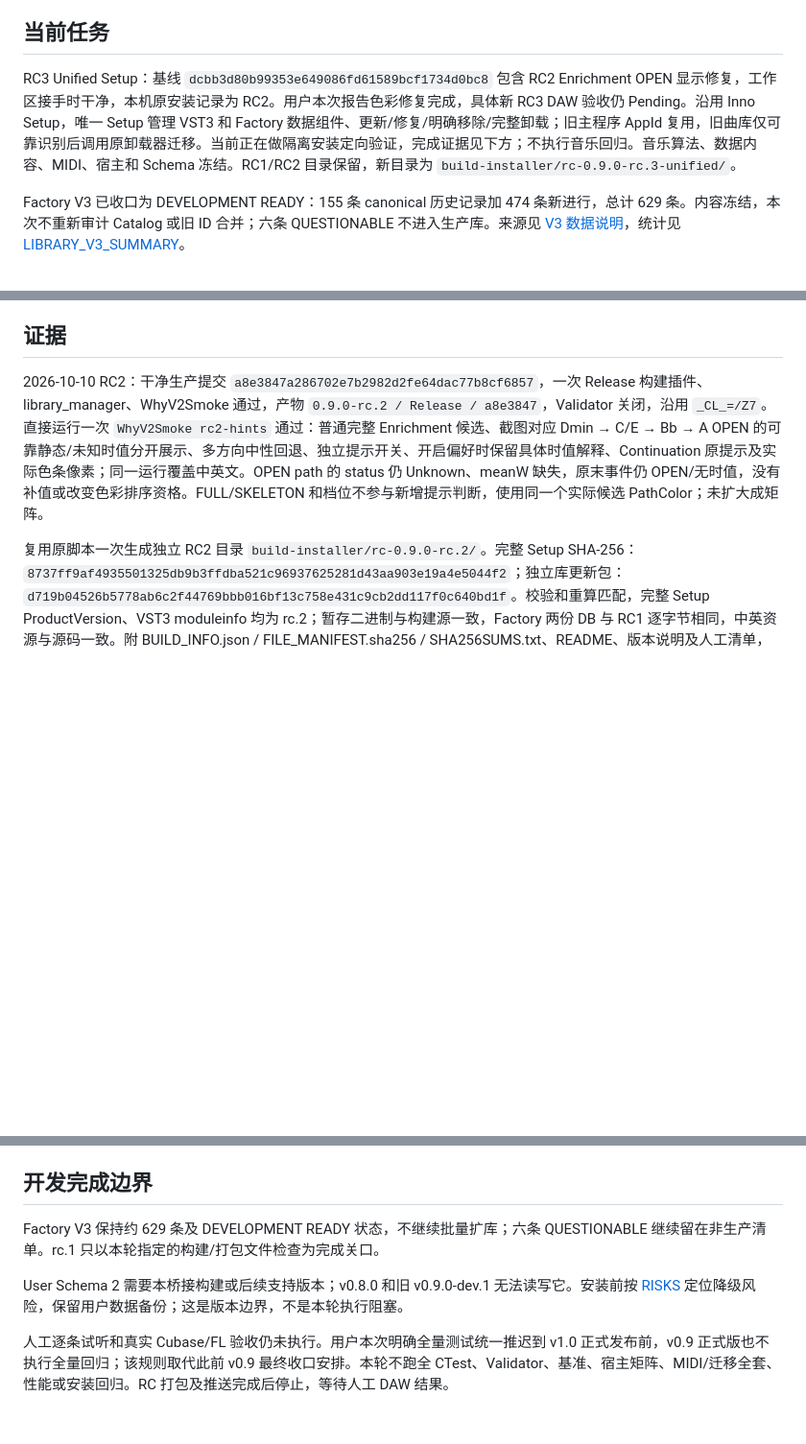
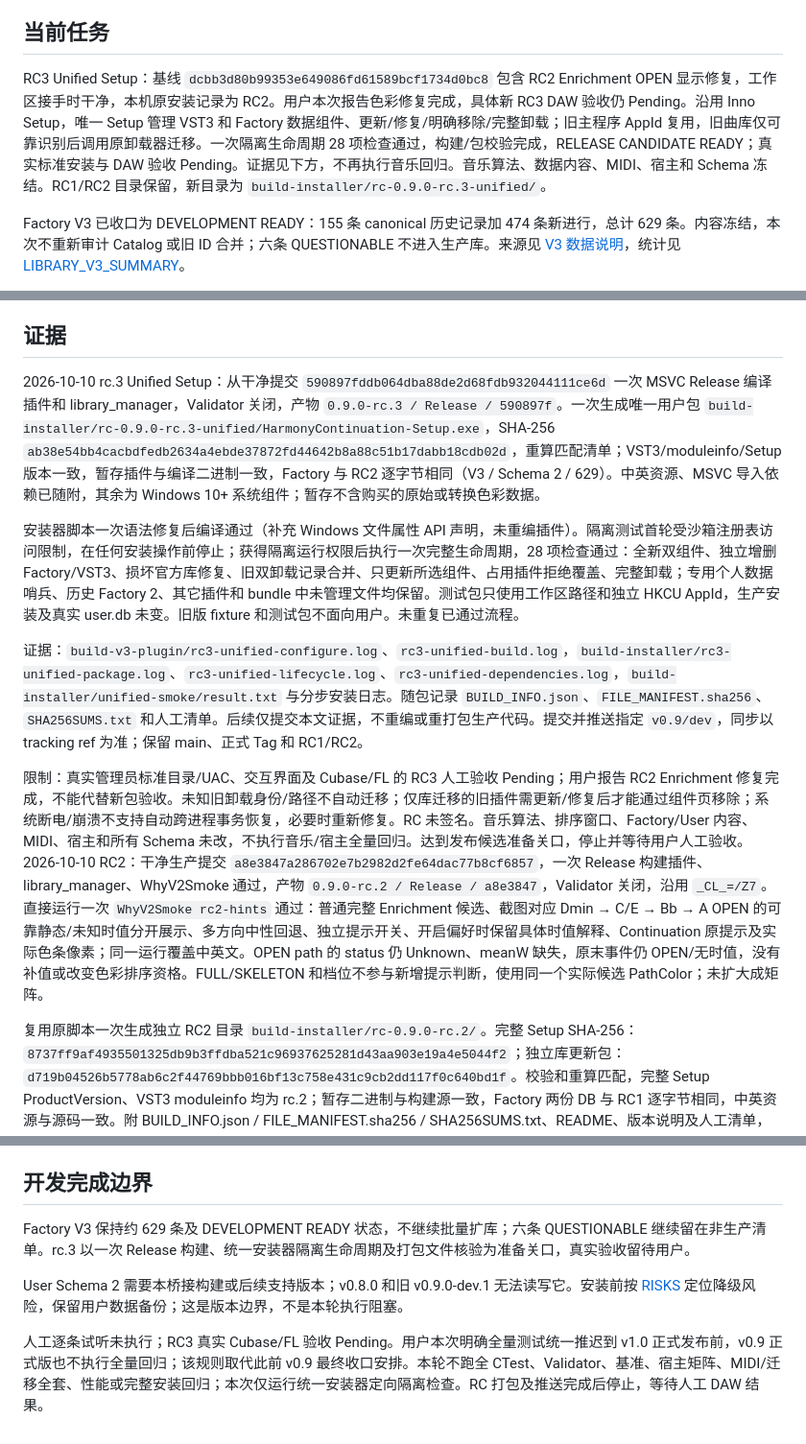
Before and after one commit to OldLai-ctrl/HarmonyContinuation, a Markdown page: NOW.md, 3 parts joined by grey strips. Shown at 96% size. GitHub-like rendering; blank space fills up the shorter version.

Commit message:
docs(rc3): record unified installer lifecycle and artifact evidence

```diff
--- a/NOW.md
+++ b/NOW.md
@@ -8,7 +8,7 @@
 
 ## 当前任务
 
-RC3 Unified Setup：基线 `dcbb3d80b99353e649086fd61589bcf1734d0bc8` 包含 RC2 Enrichment OPEN 显示修复，工作区接手时干净，本机原安装记录为 RC2。用户本次报告色彩修复完成，具体新 RC3 DAW 验收仍 Pending。沿用 Inno Setup，唯一 Setup 管理 VST3 和 Factory 数据组件、更新/修复/明确移除/完整卸载；旧主程序 AppId 复用，旧曲库仅可靠识别后调用原卸载器迁移。当前正在做隔离安装定向验证，完成证据见下方；不执行音乐回归。音乐算法、数据内容、MIDI、宿主和 Schema 冻结。RC1/RC2 目录保留，新目录为 `build-installer/rc-0.9.0-rc.3-unified/`。
+RC3 Unified Setup：基线 `dcbb3d80b99353e649086fd61589bcf1734d0bc8` 包含 RC2 Enrichment OPEN 显示修复，工作区接手时干净，本机原安装记录为 RC2。用户本次报告色彩修复完成，具体新 RC3 DAW 验收仍 Pending。沿用 Inno Setup，唯一 Setup 管理 VST3 和 Factory 数据组件、更新/修复/明确移除/完整卸载；旧主程序 AppId 复用，旧曲库仅可靠识别后调用原卸载器迁移。一次隔离生命周期 28 项检查通过，构建/包校验完成，RELEASE CANDIDATE READY；真实标准安装与 DAW 验收 Pending。证据见下方，不再执行音乐回归。音乐算法、数据内容、MIDI、宿主和 Schema 冻结。RC1/RC2 目录保留，新目录为 `build-installer/rc-0.9.0-rc.3-unified/`。
 
 Factory V3 已收口为 DEVELOPMENT READY：155 条 canonical 历史记录加 474 条新进行，总计 629 条。内容冻结，本次不重新审计 Catalog 或旧 ID 合并；六条 QUESTIONABLE 不进入生产库。来源见 [V3 数据说明](data/factory-v3/README.md)，统计见 [LIBRARY_V3_SUMMARY](LIBRARY_V3_SUMMARY.md)。
 
@@ -22,6 +22,13 @@ Factory V3 已收口为 DEVELOPMENT READY：155 条 canonical 历史记录加 47
 
 ## 证据
 
+2026-10-10 rc.3 Unified Setup：从干净提交 `590897fddb064dba88de2d68fdb932044111ce6d` 一次 MSVC Release 编译插件和 library_manager，Validator 关闭，产物 `0.9.0-rc.3 / Release / 590897f`。一次生成唯一用户包 `build-installer/rc-0.9.0-rc.3-unified/HarmonyContinuation-Setup.exe`，SHA-256 `ab38e54bb4cacbdfedb2634a4ebde37872fd44642b8a88c51b17dabb18cdb02d`，重算匹配清单；VST3/moduleinfo/Setup 版本一致，暂存插件与编译二进制一致，Factory 与 RC2 逐字节相同（V3 / Schema 2 / 629）。中英资源、MSVC 导入依赖已随附，其余为 Windows 10+ 系统组件；暂存不含购买的原始或转换色彩数据。
+
+安装器脚本一次语法修复后编译通过（补充 Windows 文件属性 API 声明，未重编插件）。隔离测试首轮受沙箱注册表访问限制，在任何安装操作前停止；获得隔离运行权限后执行一次完整生命周期，28 项检查通过：全新双组件、独立增删 Factory/VST3、损坏官方库修复、旧双卸载记录合并、只更新所选组件、占用插件拒绝覆盖、完整卸载；专用个人数据哨兵、历史 Factory 2、其它插件和 bundle 中未管理文件均保留。测试包只使用工作区路径和独立 HKCU AppId，生产安装及真实 user.db 未变。旧版 fixture 和测试包不面向用户。未重复已通过流程。
+
+证据：`build-v3-plugin/rc3-unified-configure.log`、`rc3-unified-build.log`，`build-installer/rc3-unified-package.log`、`rc3-unified-lifecycle.log`、`rc3-unified-dependencies.log`，`build-installer/unified-smoke/result.txt` 与分步安装日志。随包记录 `BUILD_INFO.json`、`FILE_MANIFEST.sha256`、`SHA256SUMS.txt` 和人工清单。后续仅提交本文证据，不重编或重打包生产代码。提交并推送指定 `v0.9/dev`，同步以 tracking ref 为准；保留 main、正式 Tag 和 RC1/RC2。
+
+限制：真实管理员标准目录/UAC、交互界面及 Cubase/FL 的 RC3 人工验收 Pending；用户报告 RC2 Enrichment 修复完成，不能代替新包验收。未知旧卸载身份/路径不自动迁移；仅库迁移的旧插件需更新/修复后才能通过组件页移除；系统断电/崩溃不支持自动跨进程事务恢复，必要时重新修复。RC 未签名。音乐算法、排序窗口、Factory/User 内容、MIDI、宿主和所有 Schema 未改，不执行音乐/宿主全量回归。达到发布候选准备关口，停止并等待用户人工验收。
 2026-10-10 RC2：干净生产提交 `a8e3847a286702e7b2982d2fe64dac77b8cf6857`，一次 Release 构建插件、library_manager、WhyV2Smoke 通过，产物 `0.9.0-rc.2 / Release / a8e3847`，Validator 关闭，沿用 `_CL_=/Z7`。直接运行一次 `WhyV2Smoke rc2-hints` 通过：普通完整 Enrichment 候选、截图对应 Dmin → C/E → Bb → A OPEN 的可靠静态/未知时值分开展示、多方向中性回退、独立提示开关、开启偏好时保留具体时值解释、Continuation 原提示及实际色条像素；同一运行覆盖中英文。OPEN path 的 status 仍 Unknown、meanW 缺失，原末事件仍 OPEN/无时值，没有补值或改变色彩排序资格。FULL/SKELETON 和档位不参与新增提示判断，使用同一个实际候选 PathColor；未扩大成矩阵。
 
 复用原脚本一次生成独立 RC2 目录 `build-installer/rc-0.9.0-rc.2/`。完整 Setup SHA-256：`8737ff9af4935501325db9b3ffdba521c96937625281d43aa903e19a4e5044f2`；独立库更新包：`d719b04526b5778ab6c2f44769bbb016bf13c758e431c9cb2dd117f0c640bd1f`。校验和重算匹配，完整 Setup ProductVersion、VST3 moduleinfo 均为 rc.2；暂存二进制与构建源一致，Factory 两份 DB 与 RC1 逐字节相同，中英资源与源码一致。附 BUILD_INFO.json / FILE_MANIFEST.sha256 / SHA256SUMS.txt、README、版本说明及人工清单，RC1 产物保留。日志为 `build-v3-plugin/rc2-release-configure.log`、`rc2-release-build.log`、`rc2-hints-smoke.log`、`build-installer/rc2-package-build.log`。
@@ -79,8 +86,8 @@ Factory V3 已收口为 DEVELOPMENT READY：155 条 canonical 历史记录加 47
 
 ## 开发完成边界
 
-Factory V3 保持约 629 条及 DEVELOPMENT READY 状态，不继续批量扩库；六条 QUESTIONABLE 继续留在非生产清单。rc.1 只以本轮指定的构建/打包文件检查为完成关口。
+Factory V3 保持约 629 条及 DEVELOPMENT READY 状态，不继续批量扩库；六条 QUESTIONABLE 继续留在非生产清单。rc.3 以一次 Release 构建、统一安装器隔离生命周期及打包文件核验为准备关口，真实验收留待用户。
 
 User Schema 2 需要本桥接构建或后续支持版本；v0.8.0 和旧 v0.9.0-dev.1 无法读写它。安装前按 [RISKS](RISKS.md) 定位降级风险，保留用户数据备份；这是版本边界，不是本轮执行阻塞。
 
-人工逐条试听和真实 Cubase/FL 验收仍未执行。用户本次明确全量测试统一推迟到 v1.0 正式发布前，v0.9 正式版也不执行全量回归；该规则取代此前 v0.9 最终收口安排。本轮不跑全 CTest、Validator、基准、宿主矩阵、MIDI/迁移全套、性能或安装回归。RC 打包及推送完成后停止，等待人工 DAW 结果。
+人工逐条试听未执行；RC3 真实 Cubase/FL 验收 Pending。用户本次明确全量测试统一推迟到 v1.0 正式发布前，v0.9 正式版也不执行全量回归；该规则取代此前 v0.9 最终收口安排。本轮不跑全 CTest、Validator、基准、宿主矩阵、MIDI/迁移全套、性能或完整安装回归；本次仅运行统一安装器定向隔离检查。RC 打包及推送完成后停止，等待人工 DAW 结果。
```
